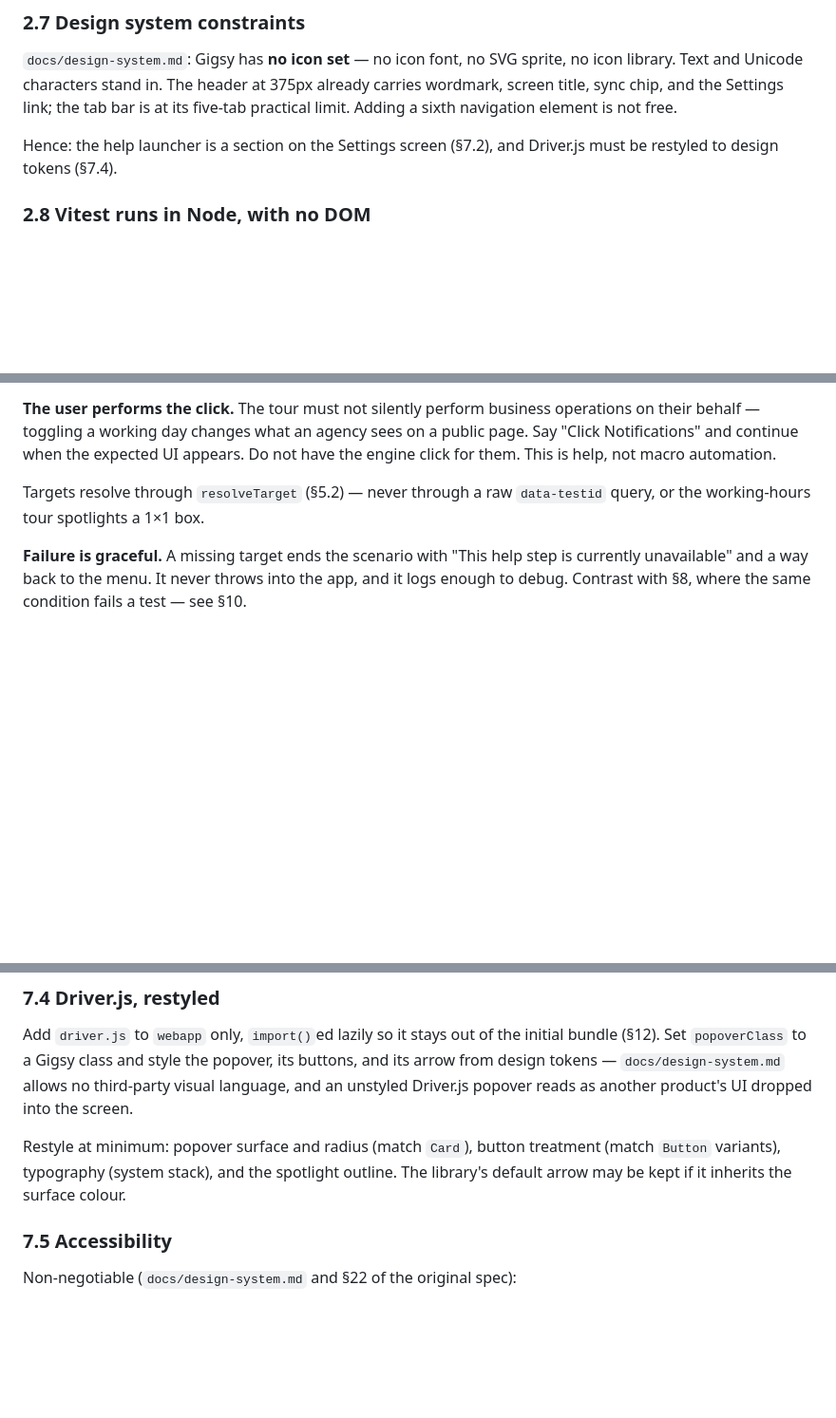
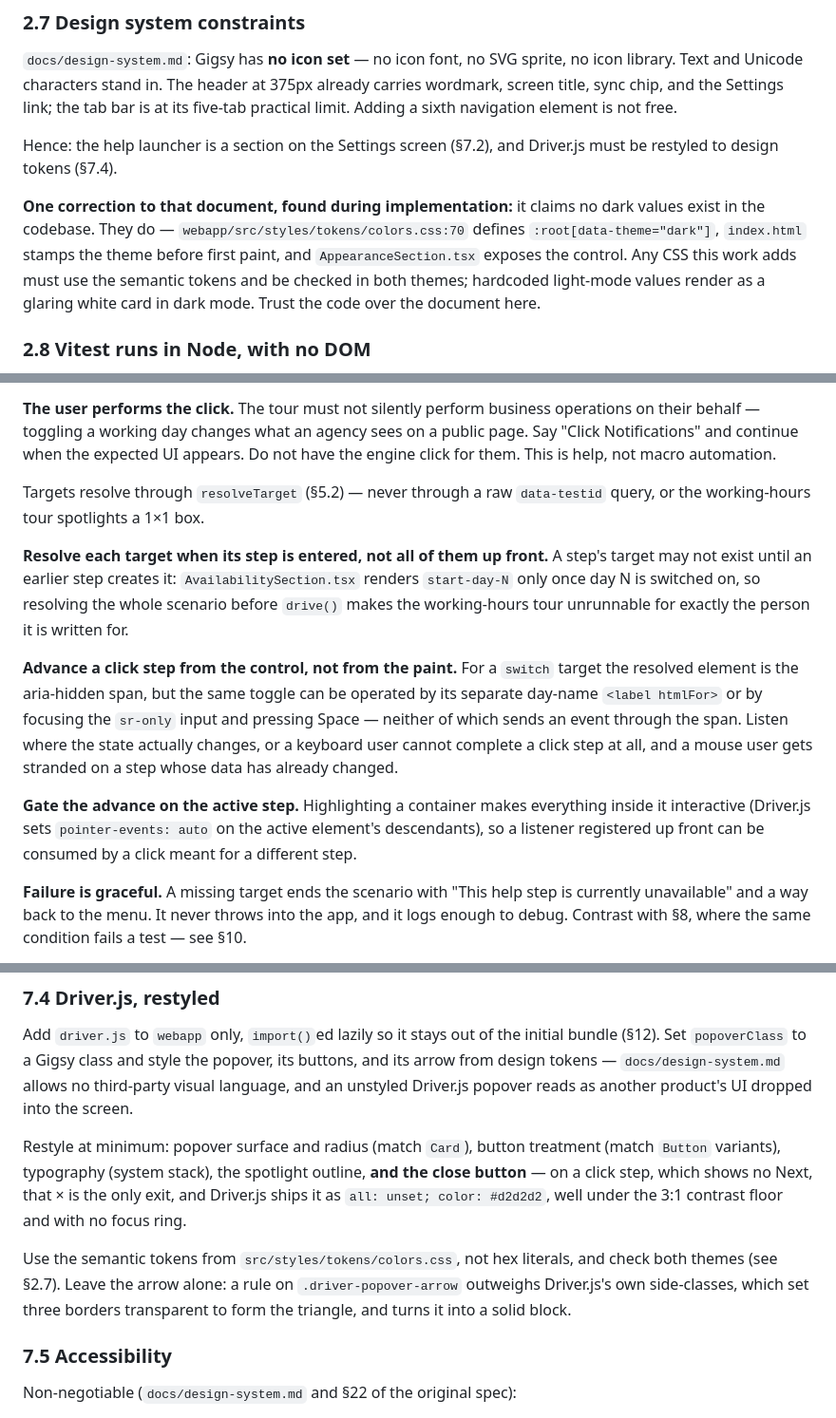
Before and after one commit to a-tsygankov/gigsy, a Markdown page: docs/gigsy-executable-help-implementation-spec.md, 3 parts joined by grey strips. Shown at 95% size. Drawn GitHub-style; blank space fills up the shorter version.

Commit message:
docs: correct three spec errors found in tour-runtime review
- design-system.md claims no dark values exist; they do. Any CSS this
  work adds uses semantic tokens and is checked in both themes.
- Resolve a step's target when the step is entered, not all up front:
  start-day-N does not exist until day N is switched on, so the
  working-hours tour was unrunnable for the person it is written for.
- Advance a click step from the control, not the paint. A toggle can be
  operated by its day-name label or by Space on the hidden input, and
  neither sends an event through the aria-hidden span.

Co-Authored-By: Claude Opus 5 <noreply@anthropic.com>

```diff
--- a/docs/gigsy-executable-help-implementation-spec.md
+++ b/docs/gigsy-executable-help-implementation-spec.md
@@ -150,6 +150,15 @@ sixth navigation element is not free.
 
 Hence: the help launcher is a section on the Settings screen (§7.2), and
 Driver.js must be restyled to design tokens (§7.4).
+
+**One correction to that document, found during implementation:** it
+claims no dark values exist in the codebase. They do —
+`webapp/src/styles/tokens/colors.css:70` defines `:root[data-theme="dark"]`,
+`index.html` stamps the theme before first paint, and
+`AppearanceSection.tsx` exposes the control. Any CSS this work adds must
+use the semantic tokens and be checked in both themes; hardcoded
+light-mode values render as a glaring white card in dark mode. Trust the
+code over the document here.
 
 ### 2.8 Vitest runs in Node, with no DOM
 
@@ -686,6 +695,25 @@ is help, not macro automation.
 Targets resolve through `resolveTarget` (§5.2) — never through a raw
 `data-testid` query, or the working-hours tour spotlights a 1×1 box.
 
+**Resolve each target when its step is entered, not all of them up
+front.** A step's target may not exist until an earlier step creates it:
+`AvailabilitySection.tsx` renders `start-day-N` only once day N is
+switched on, so resolving the whole scenario before `drive()` makes the
+working-hours tour unrunnable for exactly the person it is written for.
+
+**Advance a click step from the control, not from the paint.** For a
+`switch` target the resolved element is the aria-hidden span, but the
+same toggle can be operated by its separate day-name `<label htmlFor>`
+or by focusing the `sr-only` input and pressing Space — neither of which
+sends an event through the span. Listen where the state actually
+changes, or a keyboard user cannot complete a click step at all, and a
+mouse user gets stranded on a step whose data has already changed.
+
+**Gate the advance on the active step.** Highlighting a container makes
+everything inside it interactive (Driver.js sets `pointer-events: auto`
+on the active element's descendants), so a listener registered up front
+can be consumed by a click meant for a different step.
+
 **Failure is graceful.** A missing target ends the scenario with "This
 help step is currently unavailable" and a way back to the menu. It never
 throws into the app, and it logs enough to debug. Contrast with §8, where
@@ -705,9 +733,17 @@ unstyled Driver.js popover reads as another product's UI dropped into the
 screen.
 
 Restyle at minimum: popover surface and radius (match `Card`), button
-treatment (match `Button` variants), typography (system stack), and the
-spotlight outline. The library's default arrow may be kept if it inherits
-the surface colour.
+treatment (match `Button` variants), typography (system stack), the
+spotlight outline, **and the close button** — on a click step, which
+shows no Next, that × is the only exit, and Driver.js ships it as
+`all: unset; color: #d2d2d2`, well under the 3:1 contrast floor and with
+no focus ring.
+
+Use the semantic tokens from `src/styles/tokens/colors.css`, not hex
+literals, and check both themes (see §2.7). Leave the arrow alone: a rule
+on `.driver-popover-arrow` outweighs Driver.js's own side-classes, which
+set three borders transparent to form the triangle, and turns it into a
+solid block.
 
 ### 7.5 Accessibility
 
```
